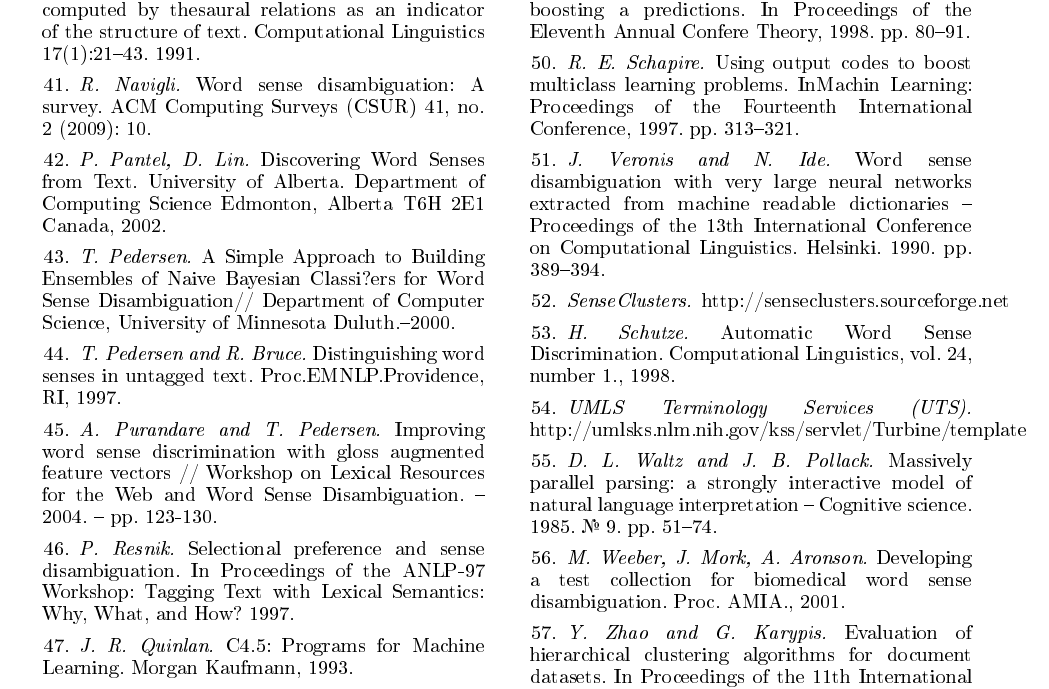
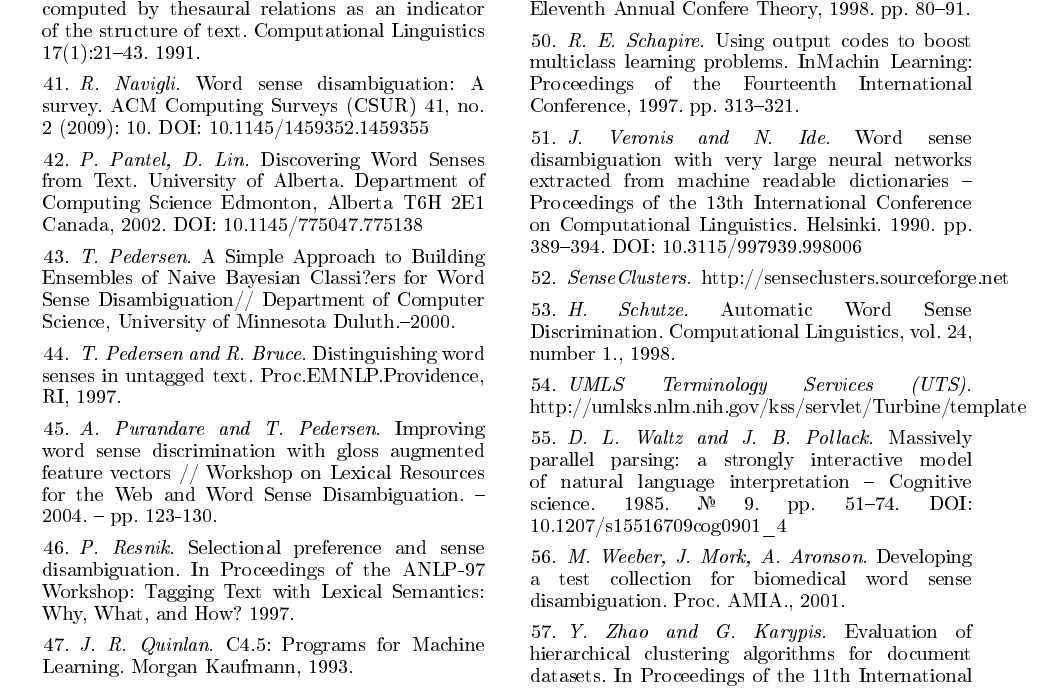
Before and after one commit to componavt/student_paper, a LaTeX document (wsd_part1/wsd_part1.tex): part of page 25 of 27, cut so that both start at the same text. The pictures show the PDF file wsd_part1/wsd_part1.pdf that the author committed with the source.

Commit message:
добавлены DOI

```diff
--- a/wsd_part1/wsd_part1.tex
+++ b/wsd_part1/wsd_part1.tex
@@ -1069,7 +1069,7 @@ $Score(Chain) > Average(Scores) + 2 \times StandardDeviation(Scores)$
 \textit{Z.~Harris.~}Distributional structure. In: Katz, J. J. (ed.) The Philosophy of Linguistics. New York: Oxford University Press. 1985. pp. 26–47
 
 \bibitem{Hearst 1994}
-\textit{M.~Hearst.~}Multi-paragraph segmentation of expository text. In Proceedings of the 32th Annual Meeting of the Association for Computational Linguistics, 9–16. Las Cruces, New Mexico: Association for Computational Linguistics. 1994.
+\textit{M.~Hearst.~}Multi-paragraph segmentation of expository text. In Proceedings of the 32th Annual Meeting of the Association for Computational Linguistics, 9–16. Las Cruces, New Mexico: Association for Computational Linguistics. 1994. DOI: 10.3115/981732.981734
 
 \bibitem{Hinton 1986}
 \textit{G.~E.~Hinton, J.~L.~McClelland, D.~E.~Rumelhart.~}Distributed representations// In Parallel Processing: explorations in the microstructure of cognition. MIT Press, Cambridge, MA, 1986. pp. 5–44.
@@ -1115,10 +1115,10 @@ An Illustration of the Role of Bias in Machine Learning, Department of Computer
 \textit{J.~Morris, and G.~Hirst}Lexical cohesion computed by thesaural relations as an indicator of the structure of text. Computational Linguistics 17(1):21–43. 1991.
 
 \bibitem{Navigli 2009}
-\textit{R.~Navigli.~}Word sense disambiguation: A survey. ACM Computing Surveys (CSUR) 41, no. 2 (2009): 10.
+\textit{R.~Navigli.~}Word sense disambiguation: A survey. ACM Computing Surveys (CSUR) 41, no. 2 (2009): 10. DOI: 10.1145/1459352.1459355
 
 \bibitem{Pantel 2002}
-\textit{P.~Pantel, D.~Lin.~}Discovering Word Senses from Text. University of Alberta. Department of Computing Science Edmonton, Alberta T6H 2E1 Canada, 2002.
+\textit{P.~Pantel, D.~Lin.~}Discovering Word Senses from Text. University of Alberta. Department of Computing Science Edmonton, Alberta T6H 2E1 Canada, 2002. DOI: 10.1145/775047.775138
 
 \bibitem{Pedersen 2000}
 \textit{T.~Pedersen.~}A Simple Approach to Building Ensembles of Naive Bayesian Classi?ers for Word Sense Disambiguation// Department of Computer Science, University of Minnesota Duluth.–2000.
@@ -1144,7 +1144,7 @@ An Illustration of the Role of Bias in Machine Learning, Department of Computer
 \bibitem{Schapire 1997}
 \textit{R.~E.~Schapire.~}Using output codes to boost multiclass learning problems. InMachin Learning: Proceedings of the Fourteenth International Conference, 1997. pp. 313–321.
 \bibitem{VERONIS 1990}
-\textit{J.~Veronis and N.~Ide.~}Word  sense  disambiguation  with  very  large neural  networks  extracted  from machine readable dictionaries – Proceedings of the 13th International Conference on Computational Linguistics. Helsinki. 1990. pp. 389–394.
+\textit{J.~Veronis and N.~Ide.~}Word  sense  disambiguation  with  very  large neural  networks  extracted  from machine readable dictionaries – Proceedings of the 13th International Conference on Computational Linguistics. Helsinki. 1990. pp. 389–394. DOI: 10.3115/997939.998006
 
 \bibitem{SC:website}
 \textit{SenseClusters. } http://senseclusters.sourceforge.net
@@ -1156,13 +1156,13 @@ An Illustration of the Role of Bias in Machine Learning, Department of Computer
 \textit{UMLS Terminology Services (UTS).} http://umlsks.nlm.nih.gov/kss/servlet/Turbine/template
 
 \bibitem{WALTZ 1985}
-\textit{D.~L.~Waltz and J. B.~Pollack.~}Massively parallel parsing: a strongly interactive  model  of  natural  language interpretation – Cognitive science. 1985. № 9. pp. 51–74.
+\textit{D.~L.~Waltz and J. B.~Pollack.~}Massively parallel parsing: a strongly interactive  model  of  natural  language interpretation – Cognitive science. 1985. № 9. pp. 51–74. DOI: 10.1207/s15516709cog0901\_4
 
 \bibitem{Weeber 2001}
 \textit{M.~Weeber, J.~Mork, A.~Aronson.~}Developing a test collection for biomedical word sense disambiguation. Proc. AMIA., 2001.
 
 \bibitem{Zhao 2002}
-\textit{Y.~Zhao and G.~Karypis.~}Evaluation of hierarchical clustering algorithms for document datasets. In Proceedings of the 11th International Conference on Information and Knowledge Management, McLean, VA, 2002. pp. 515-524.
+\textit{Y.~Zhao and G.~Karypis.~}Evaluation of hierarchical clustering algorithms for document datasets. In Proceedings of the 11th International Conference on Information and Knowledge Management, McLean, VA, 2002. pp. 515-524. DOI: 10.1145/584792.584877
 
 
 
```
Also changed, not shown: wsd_part1/wsd_part1.pdf, wsd_part1/wsd_part1.tex (10 more changed lines).
